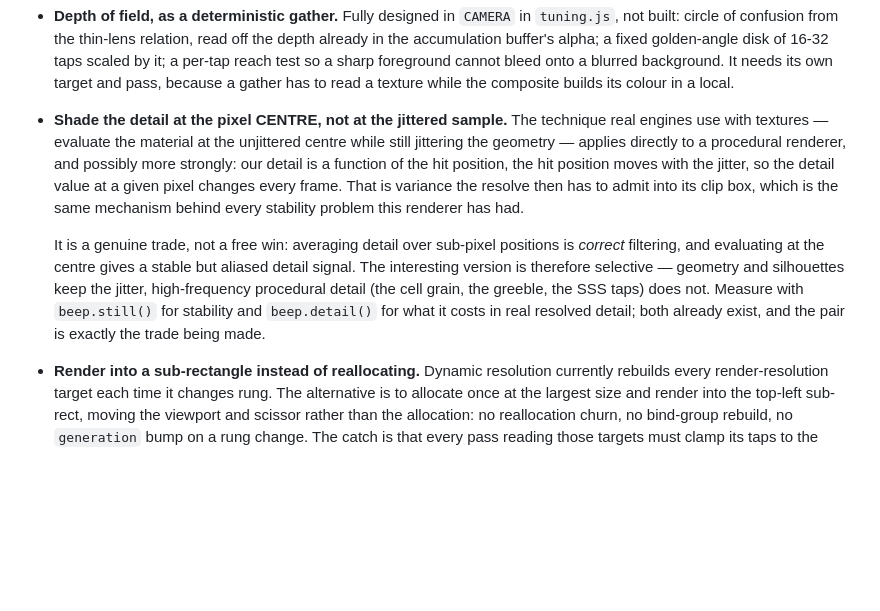
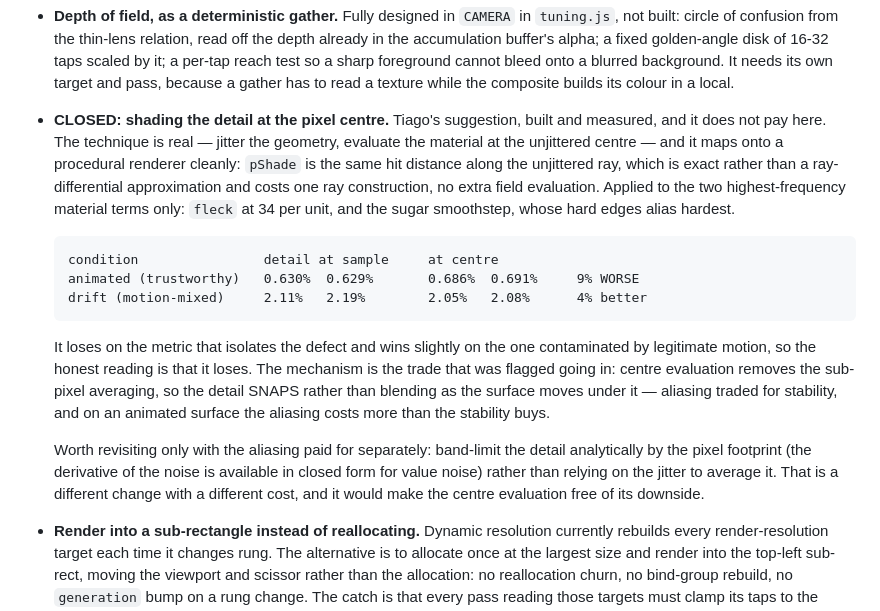
Before and after one commit to xernobyl/potential-fishstick, a Markdown page: README.md, the part around the change. Drawn GitHub-style; blank space fills up the shorter version.

Commit message:
docs: shading detail at the pixel centre — built, measured, reverted
Tiago's suggestion, and the technique is real: jitter the geometry, evaluate the
material at the unjittered centre. It maps onto a procedural renderer cleanly, and
better than expected - `pShade` is the same hit distance along the unjittered ray,
which is exact rather than a ray-differential approximation, and costs one ray
construction with no extra field evaluation. Applied to the two highest-frequency
material terms only: fleck at 34 per unit, and the sugar smoothstep whose hard edges
alias hardest. The smooth fbm terms stayed on the jittered position, since at 2-4 per
unit averaging them over the jitter is correct filtering rather than noise.

  condition                at sample          at centre
  animated (trustworthy)   0.630%  0.629%     0.686%  0.691%    9% WORSE
  drift (motion-mixed)     2.11%   2.19%      2.05%   2.08%     4% better

It loses on the metric that isolates the defect and wins slightly on the one
contaminated by legitimate motion, so it loses. The mechanism is the trade flagged
going in: centre evaluation removes the sub-pixel averaging, so the detail snaps
instead of blending as the surface moves under it. On an animated surface the aliasing
costs more than the stability buys.

Reverted rather than left switchable, because a knob that is off by default and worse
when on is just dead code with a name. Recorded with the one condition that would make
it worth revisiting: band-limit the detail analytically by the pixel footprint - value
noise has a closed-form derivative - so the centre evaluation no longer needs the
jitter to do its filtering.

```diff
--- a/README.md
+++ b/README.md
@@ -399,19 +399,27 @@ the method, not of a knob that can be turned off.
   sharp foreground cannot bleed onto a blurred background. It needs its own target and pass, because
   a gather has to read a texture while the composite builds its colour in a local.
 
-- **Shade the detail at the pixel CENTRE, not at the jittered sample.** The technique real engines
-  use with textures — evaluate the material at the unjittered centre while still jittering the
-  geometry — applies directly to a procedural renderer, and possibly more strongly: our detail is a
-  function of the hit position, the hit position moves with the jitter, so the detail value at a
-  given pixel changes every frame. That is variance the resolve then has to admit into its clip box,
-  which is the same mechanism behind every stability problem this renderer has had.
+- **CLOSED: shading the detail at the pixel centre.** Tiago's suggestion, built and measured, and it
+  does not pay here. The technique is real — jitter the geometry, evaluate the material at the
+  unjittered centre — and it maps onto a procedural renderer cleanly: `pShade` is the same hit
+  distance along the unjittered ray, which is exact rather than a ray-differential approximation and
+  costs one ray construction, no extra field evaluation. Applied to the two highest-frequency material
+  terms only: `fleck` at 34 per unit, and the sugar smoothstep, whose hard edges alias hardest.
 
-  It is a genuine trade, not a free win: averaging detail over sub-pixel positions is *correct*
-  filtering, and evaluating at the centre gives a stable but aliased detail signal. The interesting
-  version is therefore selective — geometry and silhouettes keep the jitter, high-frequency
-  procedural detail (the cell grain, the greeble, the SSS taps) does not. Measure with `beep.still()`
-  for stability and `beep.detail()` for what it costs in real resolved detail; both already exist,
-  and the pair is exactly the trade being made.
+      condition                detail at sample     at centre
+      animated (trustworthy)   0.630%  0.629%       0.686%  0.691%     9% WORSE
+      drift (motion-mixed)     2.11%   2.19%        2.05%   2.08%      4% better
+
+  It loses on the metric that isolates the defect and wins slightly on the one contaminated by
+  legitimate motion, so the honest reading is that it loses. The mechanism is the trade that was
+  flagged going in: centre evaluation removes the sub-pixel averaging, so the detail SNAPS rather than
+  blending as the surface moves under it — aliasing traded for stability, and on an animated surface
+  the aliasing costs more than the stability buys.
+
+  Worth revisiting only with the aliasing paid for separately: band-limit the detail analytically by
+  the pixel footprint (the derivative of the noise is available in closed form for value noise) rather
+  than relying on the jitter to average it. That is a different change with a different cost, and it
+  would make the centre evaluation free of its downside.
 
 - **Render into a sub-rectangle instead of reallocating.** Dynamic resolution currently rebuilds every
   render-resolution target each time it changes rung. The alternative is to allocate once at the
```
